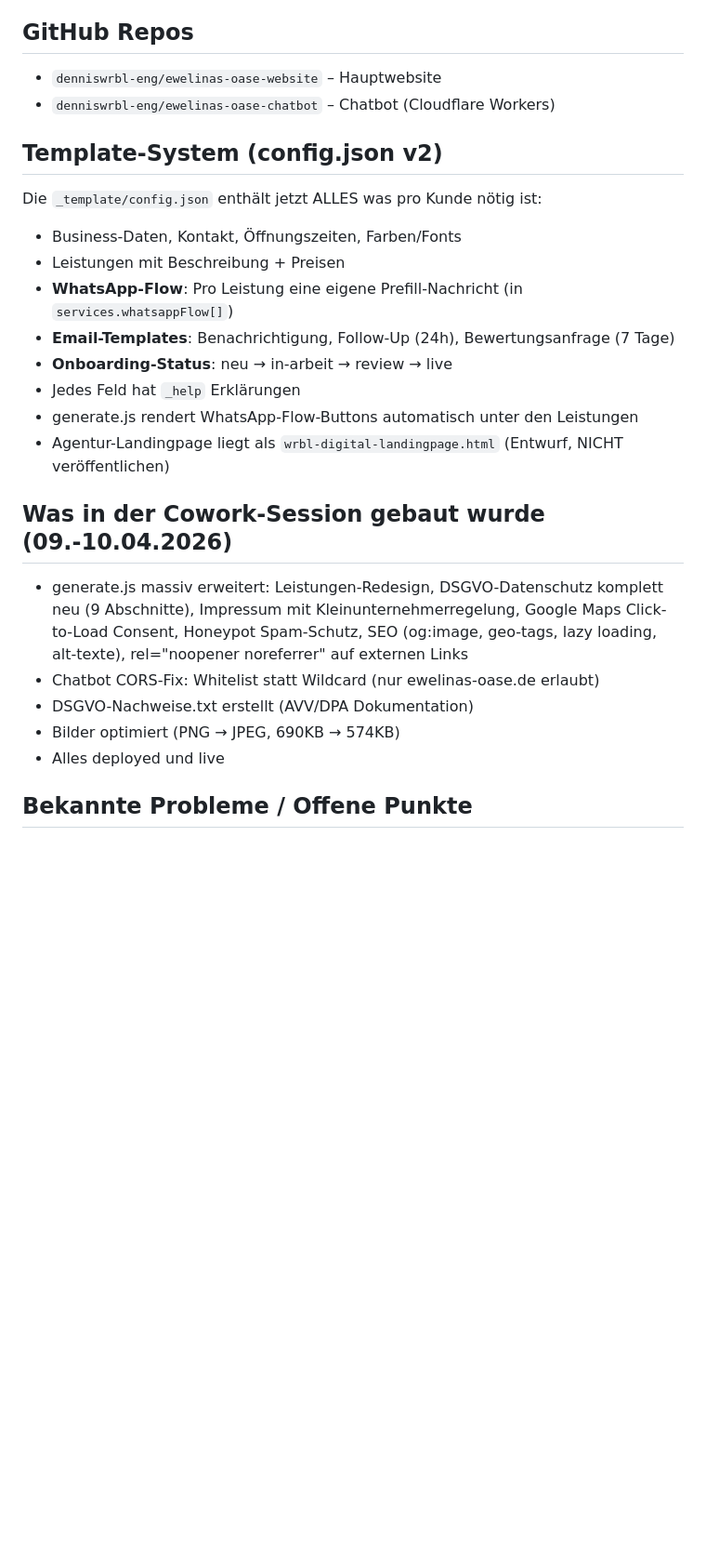
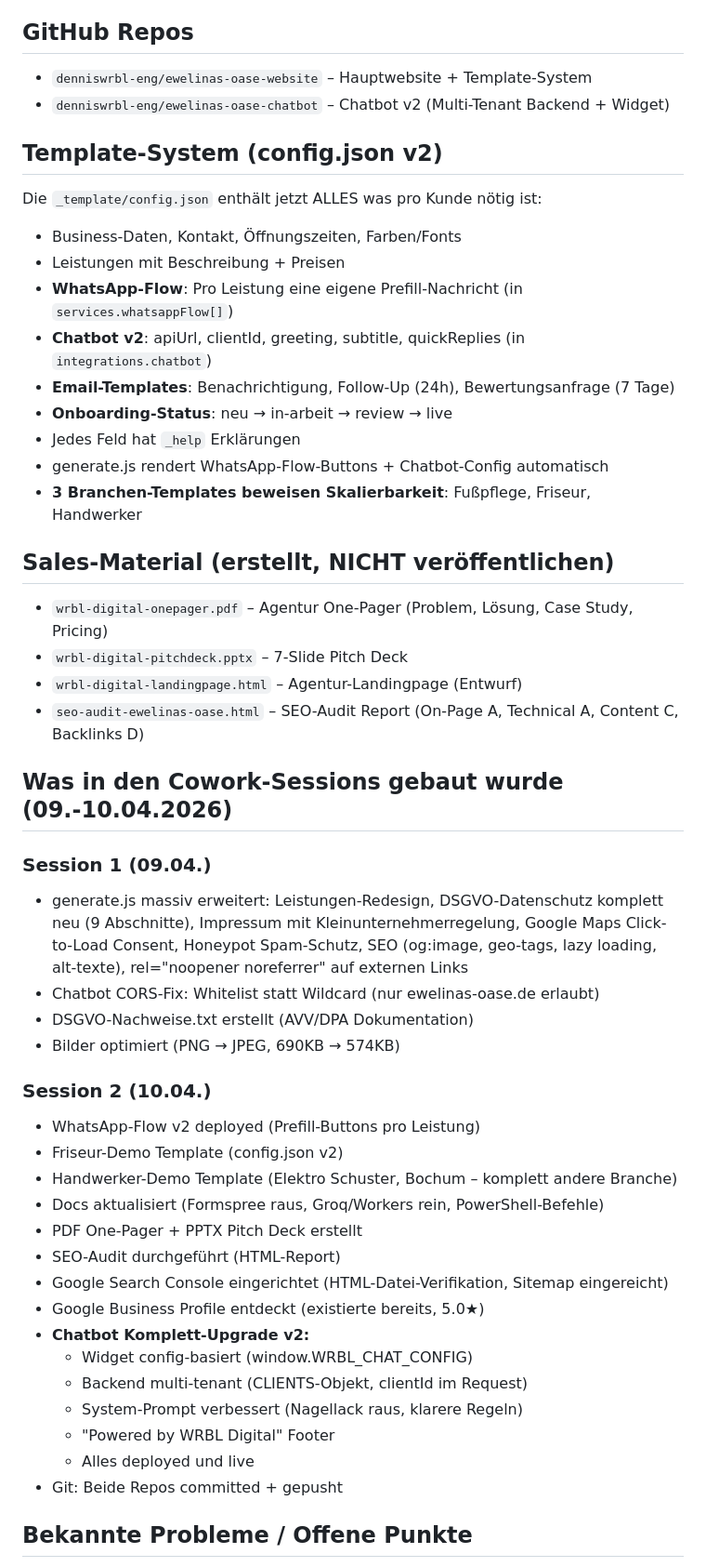
Before and after one commit to denniswrbl-eng/ewelinas-oase-website, a Markdown page: CLAUDE.md, the part around one of its changes. Shown at 93% size. GitHub-like rendering; blank space fills up the shorter version.

```diff
--- a/CLAUDE.md
+++ b/CLAUDE.md
@@ -60,26 +83,51 @@ dist/                          – Generierter Output (deployed auf Cloudflare)
 - Automationen als Extras separat verkaufbar
 
 ## GitHub Repos
-- `denniswrbl-eng/ewelinas-oase-website` – Hauptwebsite
-- `denniswrbl-eng/ewelinas-oase-chatbot` – Chatbot (Cloudflare Workers)
+- `denniswrbl-eng/ewelinas-oase-website` – Hauptwebsite + Template-System
+- `denniswrbl-eng/ewelinas-oase-chatbot` – Chatbot v2 (Multi-Tenant Backend + Widget)
 
 ## Template-System (config.json v2)
 Die `_template/config.json` enthält jetzt ALLES was pro Kunde nötig ist:
 - Business-Daten, Kontakt, Öffnungszeiten, Farben/Fonts
 - Leistungen mit Beschreibung + Preisen
 - **WhatsApp-Flow**: Pro Leistung eine eigene Prefill-Nachricht (in `services.whatsappFlow[]`)
+- **Chatbot v2**: apiUrl, clientId, greeting, subtitle, quickReplies (in `integrations.chatbot`)
 - **Email-Templates**: Benachrichtigung, Follow-Up (24h), Bewertungsanfrage (7 Tage)
 - **Onboarding-Status**: neu → in-arbeit → review → live
 - Jedes Feld hat `_help` Erklärungen
-- generate.js rendert WhatsApp-Flow-Buttons automatisch unter den Leistungen
-- Agentur-Landingpage liegt als `wrbl-digital-landingpage.html` (Entwurf, NICHT veröffentlichen)
+- generate.js rendert WhatsApp-Flow-Buttons + Chatbot-Config automatisch
+- **3 Branchen-Templates beweisen Skalierbarkeit**: Fußpflege, Friseur, Handwerker
 
-## Was in der Cowork-Session gebaut wurde (09.-10.04.2026)
+## Sales-Material (erstellt, NICHT veröffentlichen)
+- `wrbl-digital-onepager.pdf` – Agentur One-Pager (Problem, Lösung, Case Study, Pricing)
+- `wrbl-digital-pitchdeck.pptx` – 7-Slide Pitch Deck
+- `wrbl-digital-landingpage.html` – Agentur-Landingpage (Entwurf)
+- `seo-audit-ewelinas-oase.html` – SEO-Audit Report (On-Page A, Technical A, Content C, Backlinks D)
+
+## Was in den Cowork-Sessions gebaut wurde (09.-10.04.2026)
+
+### Session 1 (09.04.)
 - generate.js massiv erweitert: Leistungen-Redesign, DSGVO-Datenschutz komplett neu (9 Abschnitte), Impressum mit Kleinunternehmerregelung, Google Maps Click-to-Load Consent, Honeypot Spam-Schutz, SEO (og:image, geo-tags, lazy loading, alt-texte), rel="noopener noreferrer" auf externen Links
 - Chatbot CORS-Fix: Whitelist statt Wildcard (nur ewelinas-oase.de erlaubt)
 - DSGVO-Nachweise.txt erstellt (AVV/DPA Dokumentation)
 - Bilder optimiert (PNG → JPEG, 690KB → 574KB)
-- Alles deployed und live
+
+### Session 2 (10.04.)
+- WhatsApp-Flow v2 deployed (Prefill-Buttons pro Leistung)
+- Friseur-Demo Template (config.json v2)
+- Handwerker-Demo Template (Elektro Schuster, Bochum – komplett andere Branche)
+- Docs aktualisiert (Formspree raus, Groq/Workers rein, PowerShell-Befehle)
+- PDF One-Pager + PPTX Pitch Deck erstellt
+- SEO-Audit durchgeführt (HTML-Report)
+- Google Search Console eingerichtet (HTML-Datei-Verifikation, Sitemap eingereicht)
+- Google Business Profile entdeckt (existierte bereits, 5.0★)
+- **Chatbot Komplett-Upgrade v2:**
+  - Widget config-basiert (window.WRBL_CHAT_CONFIG)
+  - Backend multi-tenant (CLIENTS-Objekt, clientId im Request)
+  - System-Prompt verbessert (Nagellack raus, klarere Regeln)
+  - "Powered by WRBL Digital" Footer
+  - Alles deployed und live
+- Git: Beide Repos committed + gepusht
 
 ## Bekannte Probleme / Offene Punkte
 1. **ewelinas-oase.de (ohne www) funktioniert nicht** – IONOS erlaubt keinen CNAME auf Root-Domain, Nameserver-Wechsel zu Cloudflare hat nicht geklappt
```
Also changed, not shown: other parts of CLAUDE.md (+52 -23 lines).
